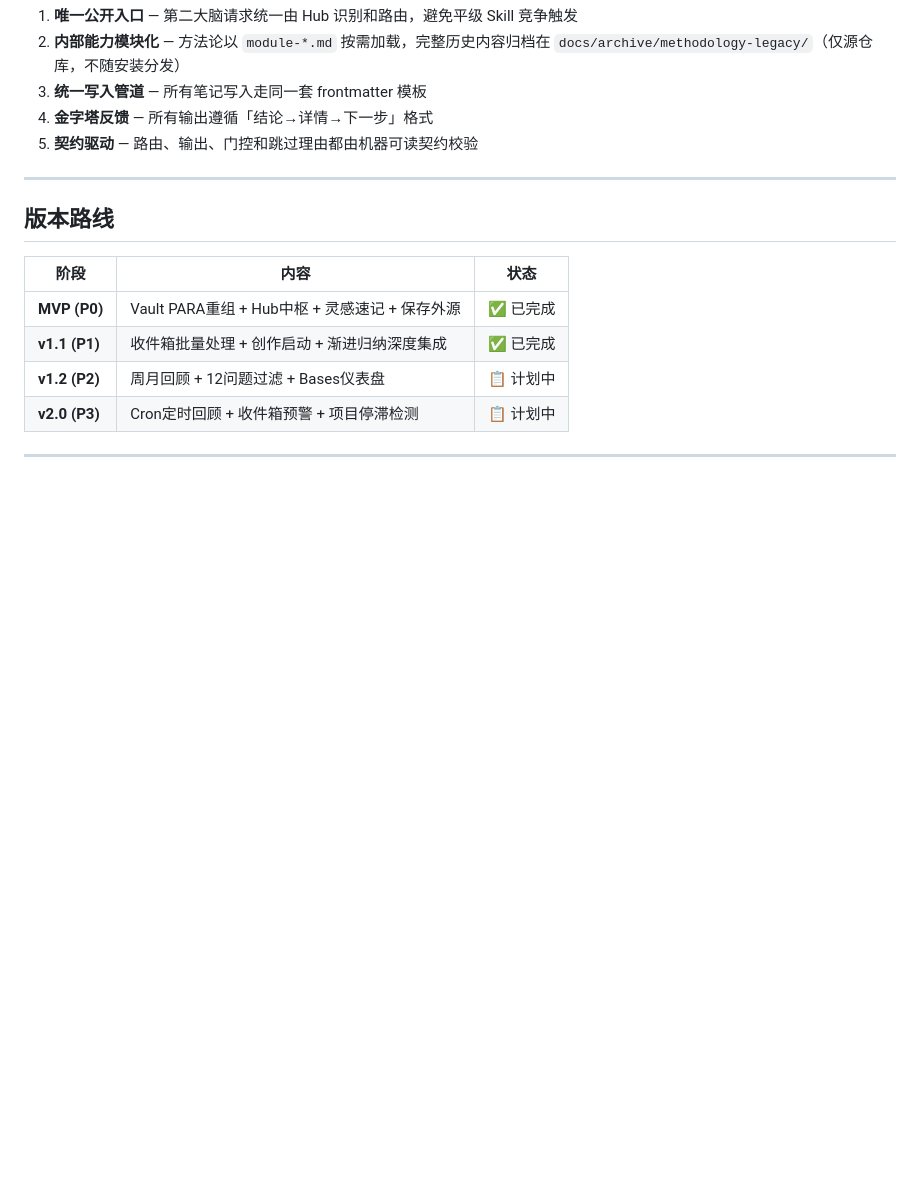
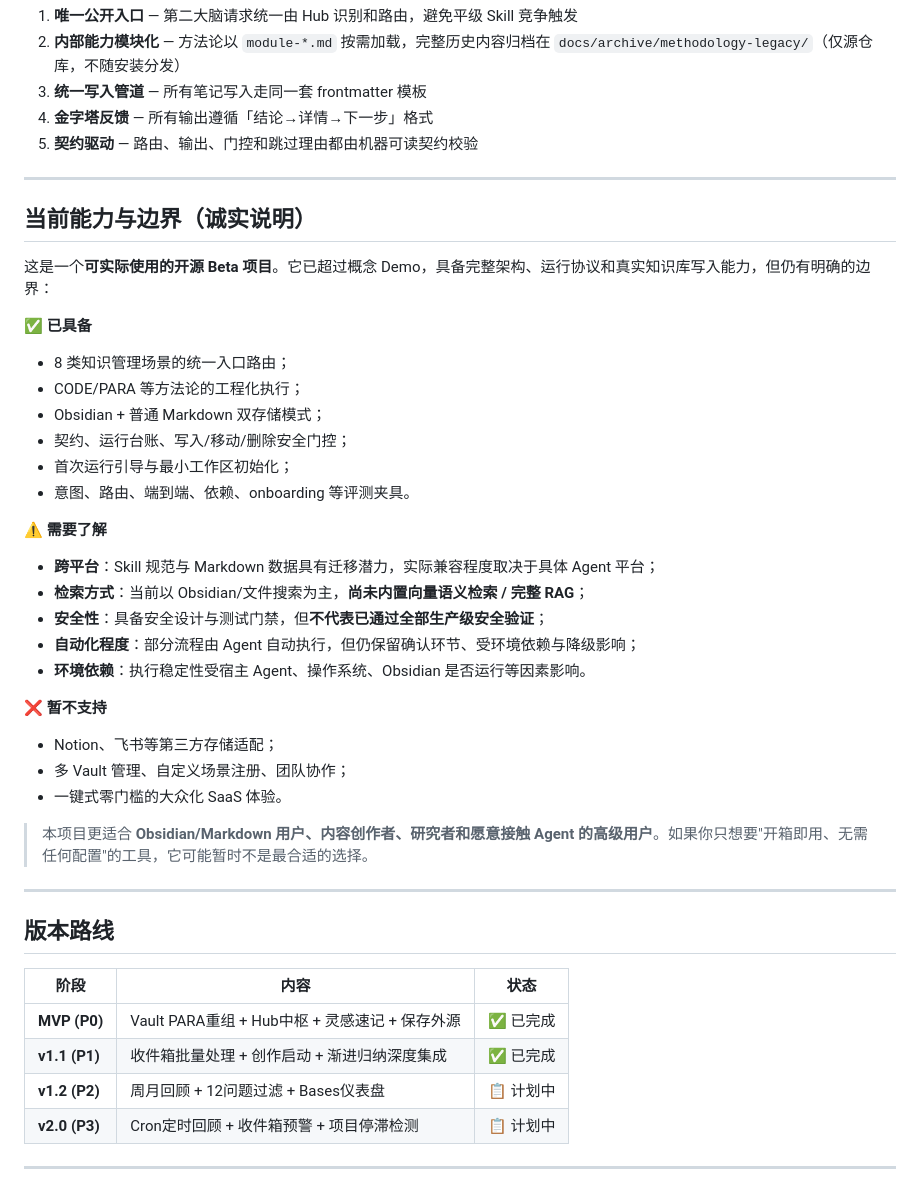
Before and after one commit to StarDust-AI-Labs/second-brain-skills, a Markdown page: README.md, the part around one of its changes. Rendered like a GitHub page; blank space fills up the shorter version.

```diff
--- a/README.md
+++ b/README.md
@@ -258,6 +280,37 @@ Markdown 模式对应 `SECOND_BRAIN_STORAGE_MODE=markdown`、`SECOND_BRAIN_WORKS
 
 ***
 
+## 当前能力与边界（诚实说明）
+
+这是一个**可实际使用的开源 Beta 项目**。它已超过概念 Demo，具备完整架构、运行协议和真实知识库写入能力，但仍有明确的边界：
+
+**✅ 已具备**
+
+- 8 类知识管理场景的统一入口路由；
+- CODE/PARA 等方法论的工程化执行；
+- Obsidian + 普通 Markdown 双存储模式；
+- 契约、运行台账、写入/移动/删除安全门控；
+- 首次运行引导与最小工作区初始化；
+- 意图、路由、端到端、依赖、onboarding 等评测夹具。
+
+**⚠️ 需要了解**
+
+- **跨平台**：Skill 规范与 Markdown 数据具有迁移潜力，实际兼容程度取决于具体 Agent 平台；
+- **检索方式**：当前以 Obsidian/文件搜索为主，**尚未内置向量语义检索 / 完整 RAG**；
+- **安全性**：具备安全设计与测试门禁，但**不代表已通过全部生产级安全验证**；
+- **自动化程度**：部分流程由 Agent 自动执行，但仍保留确认环节、受环境依赖与降级影响；
+- **环境依赖**：执行稳定性受宿主 Agent、操作系统、Obsidian 是否运行等因素影响。
+
+**❌ 暂不支持**
+
+- Notion、飞书等第三方存储适配；
+- 多 Vault 管理、自定义场景注册、团队协作；
+- 一键式零门槛的大众化 SaaS 体验。
+
+> 本项目更适合 **Obsidian/Markdown 用户、内容创作者、研究者和愿意接触 Agent 的高级用户**。如果你只想要"开箱即用、无需任何配置"的工具，它可能暂时不是最合适的选择。
+
+***
+
 ## 版本路线
 
 | 阶段            | 内容                                 | 状态     |
```
Also changed, not shown: other parts of README.md (+25 -3 lines).
